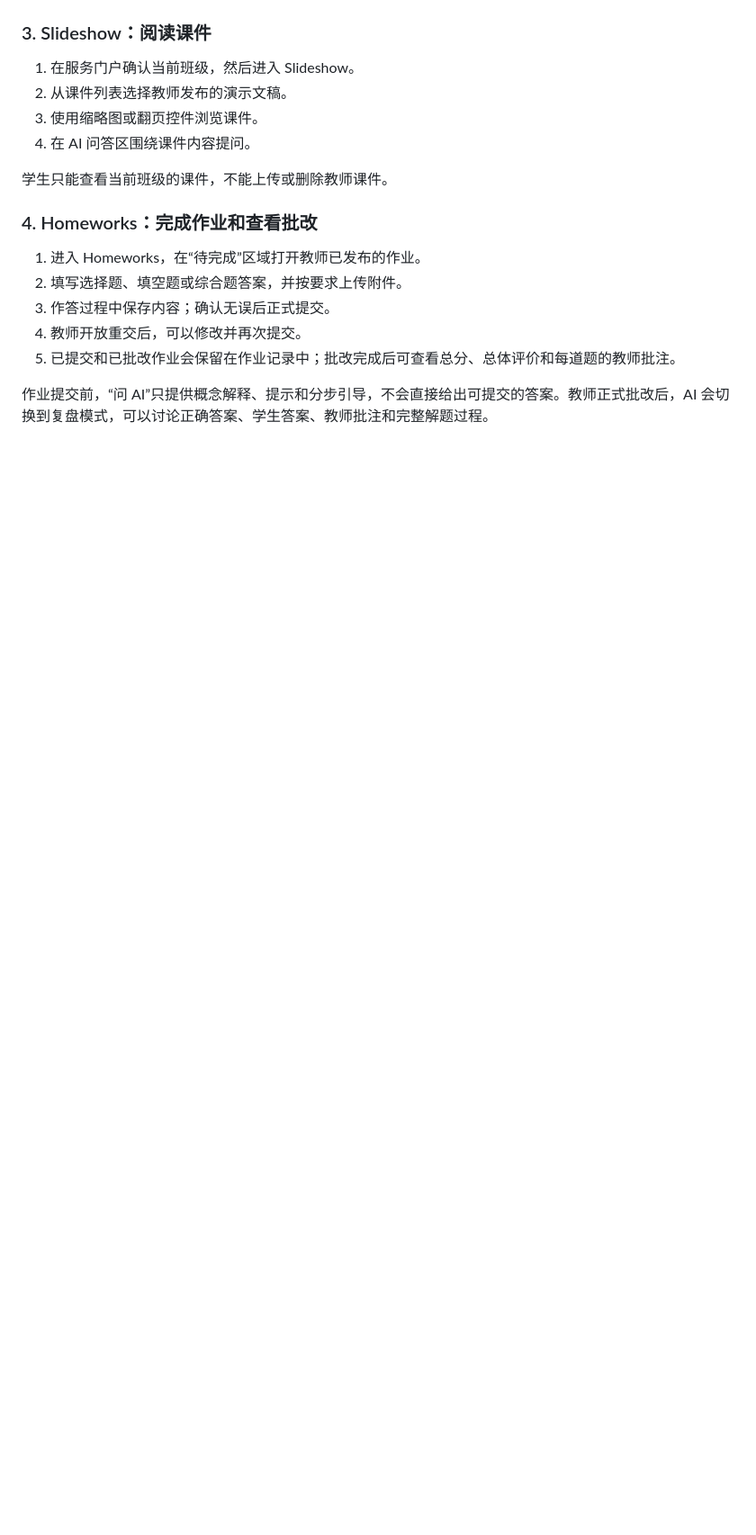
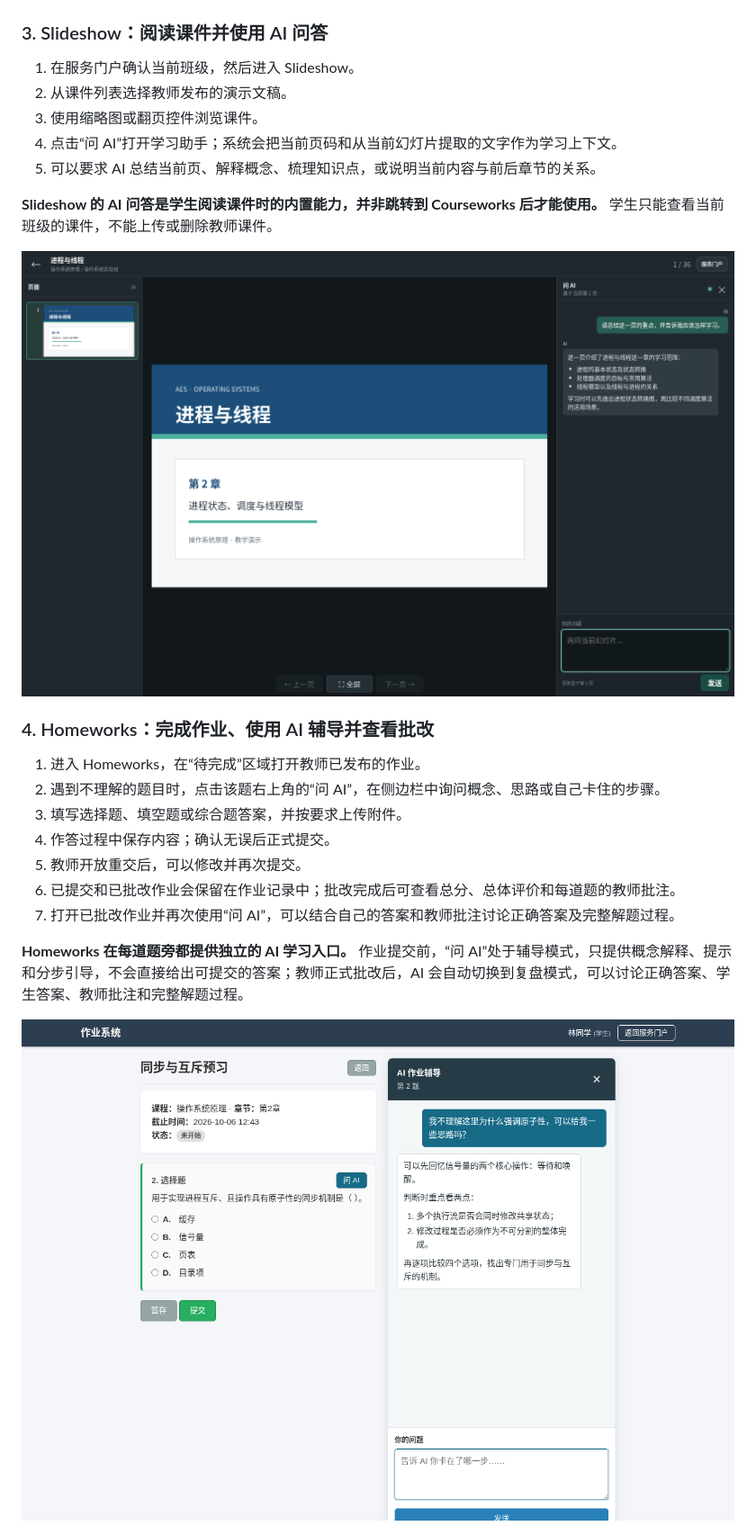
Before and after one commit to pixelnova20/aes, a Markdown page: README.md, the part around the change printed below. Shown: that part at 90% size. GitHub-like rendering; pictures changed too: docs/pictures/homeworks-ai-tutor.png (added), docs/pictures/slideshow-ai-tutor.png (added); blank space fills up the shorter version.

```diff
--- a/README.md
+++ b/README.md
@@ -238,24 +242,31 @@ max_concurrent_requests_per_user = 1
 
 ![班级引用与学生个人 AI Provider](docs/pictures/provider-profiles.png)
 
-### 3. Slideshow：阅读课件
+### 3. Slideshow：阅读课件并使用 AI 问答
 
 1. 在服务门户确认当前班级，然后进入 Slideshow。
 2. 从课件列表选择教师发布的演示文稿。
 3. 使用缩略图或翻页控件浏览课件。
-4. 在 AI 问答区围绕课件内容提问。
+4. 点击“问 AI”打开学习助手；系统会把当前页码和从当前幻灯片提取的文字作为学习上下文。
+5. 可以要求 AI 总结当前页、解释概念、梳理知识点，或说明当前内容与前后章节的关系。
 
-学生只能查看当前班级的课件，不能上传或删除教师课件。
+**Slideshow 的 AI 问答是学生阅读课件时的内置能力，并非跳转到 Courseworks 后才能使用。** 学生只能查看当前班级的课件，不能上传或删除教师课件。
 
-### 4. Homeworks：完成作业和查看批改
+![学生在 Slideshow 中围绕当前课件向 AI 提问](docs/pictures/slideshow-ai-tutor.png)
+
+### 4. Homeworks：完成作业、使用 AI 辅导并查看批改
 
 1. 进入 Homeworks，在“待完成”区域打开教师已发布的作业。
-2. 填写选择题、填空题或综合题答案，并按要求上传附件。
-3. 作答过程中保存内容；确认无误后正式提交。
-4. 教师开放重交后，可以修改并再次提交。
-5. 已提交和已批改作业会保留在作业记录中；批改完成后可查看总分、总体评价和每道题的教师批注。
+2. 遇到不理解的题目时，点击该题右上角的“问 AI”，在侧边栏中询问概念、思路或自己卡住的步骤。
+3. 填写选择题、填空题或综合题答案，并按要求上传附件。
+4. 作答过程中保存内容；确认无误后正式提交。
+5. 教师开放重交后，可以修改并再次提交。
+6. 已提交和已批改作业会保留在作业记录中；批改完成后可查看总分、总体评价和每道题的教师批注。
+7. 打开已批改作业并再次使用“问 AI”，可以结合自己的答案和教师批注讨论正确答案及完整解题过程。
 
-作业提交前，“问 AI”只提供概念解释、提示和分步引导，不会直接给出可提交的答案。教师正式批改后，AI 会切换到复盘模式，可以讨论正确答案、学生答案、教师批注和完整解题过程。
+**Homeworks 在每道题旁都提供独立的 AI 学习入口。** 作业提交前，“问 AI”处于辅导模式，只提供概念解释、提示和分步引导，不会直接给出可提交的答案；教师正式批改后，AI 会自动切换到复盘模式，可以讨论正确答案、学生答案、教师批注和完整解题过程。
+
+![学生在 Homeworks 中使用逐题 AI 辅导](docs/pictures/homeworks-ai-tutor.png)
 
 ![学生作业首页](docs/pictures/homeworks-student.png)
 
```
Also changed, not shown: other parts of README.md (+11 -11 lines), docs/pictures/README.md (+4 -2 lines), docs/pictures/courseworks-audit.png, docs/pictures/homeworks-student.png, 2 other files.
